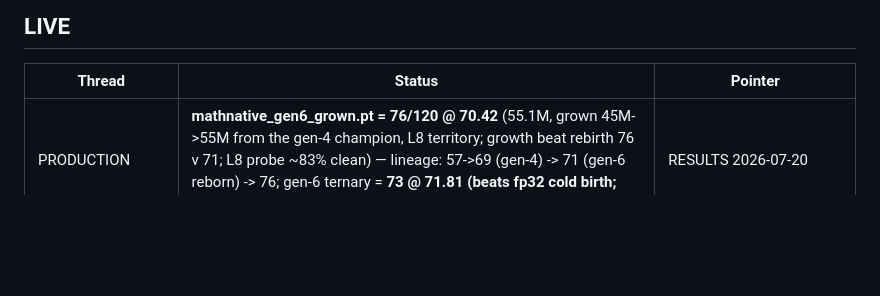
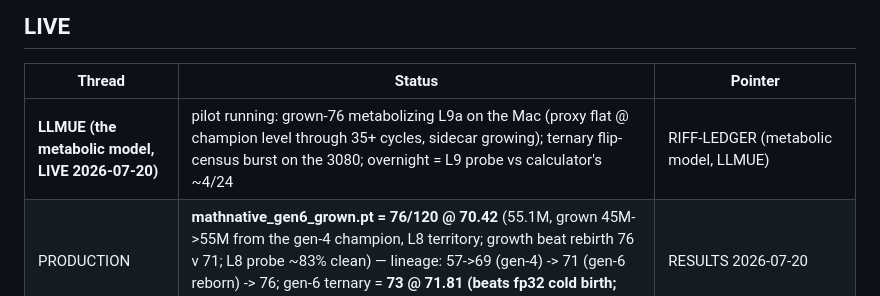
Before and after one commit to 39hops/llmopt, a Markdown page: docs/BOARD.md, the part around the change. Rendered like a GitHub page; blank space fills up the shorter version.

```diff
--- a/docs/BOARD.md
+++ b/docs/BOARD.md
@@ -8,6 +8,7 @@ BANKED (specced or named, awaiting GO), CLOSED (verdict recorded).
 
 | Thread | Status | Pointer |
 |---|---|---|
+| **LLMUE (the metabolic model, LIVE 2026-07-20)** | pilot running: grown-76 metabolizing L9a on the Mac (proxy flat @ champion level through 35+ cycles, sidecar growing); ternary flip-census burst on the 3080; overnight = L9 probe vs calculator's ~4/24 | RIFF-LEDGER (metabolic model, LLMUE) |
 | PRODUCTION | **mathnative_gen6_grown.pt = 76/120 @ 70.42** (55.1M, grown 45M->55M from the gen-4 champion, L8 territory; growth beat rebirth 76 v 71; L8 probe ~83% clean) — lineage: 57->69 (gen-4) -> 71 (gen-6 reborn) -> 76; gen-6 ternary = **73 @ 71.81 (beats fp32 cold birth; highest validity ever)**; grow-the-ternary queued | RESULTS 2026-07-20 |
 | Training doctrine (one day, all measured) | births fp32-on-Mac OR TF32-on-cuda (parity 65 vs 64, 2.5x faster; cliff = mantissa bits 8-10; bf16 still banned); packing dead any precision; mining with --seed-base advanced per run; small cycles + two-tier gates + solves-primary + snapshots | RESULTS parity 2x2 / dynamical debit |
 | Storage doctrine | quantize notches never axes: MX-int4 lossless (8x, ships), int3 cracks tail-first, full-rank confirmed (rank-128 bleeds); int4 GEMV kernel greenlit (practice_7 promoted) | RESULTS compression floor / rank floor |
```
Also changed, not shown: docs/RIFF-LEDGER.md (+2 -0 lines).
